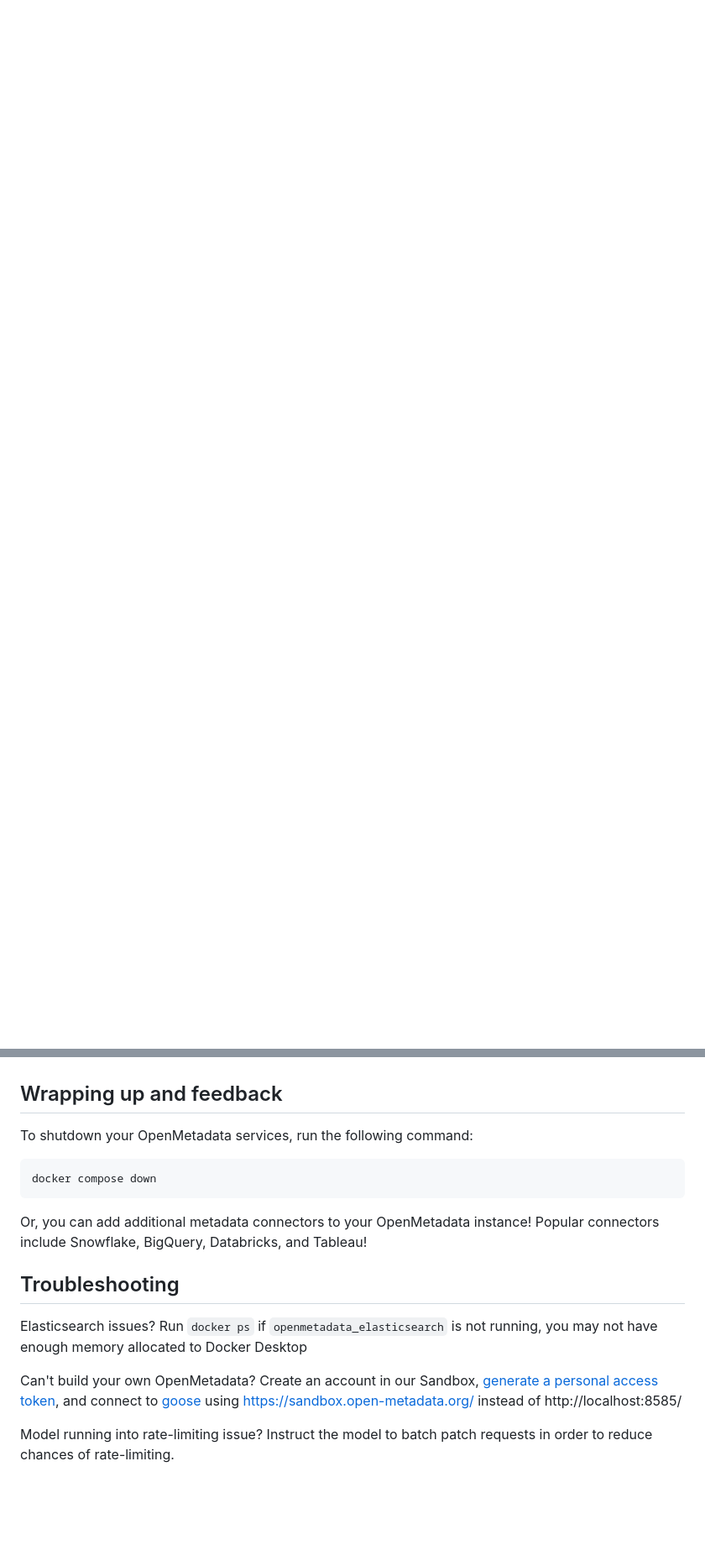
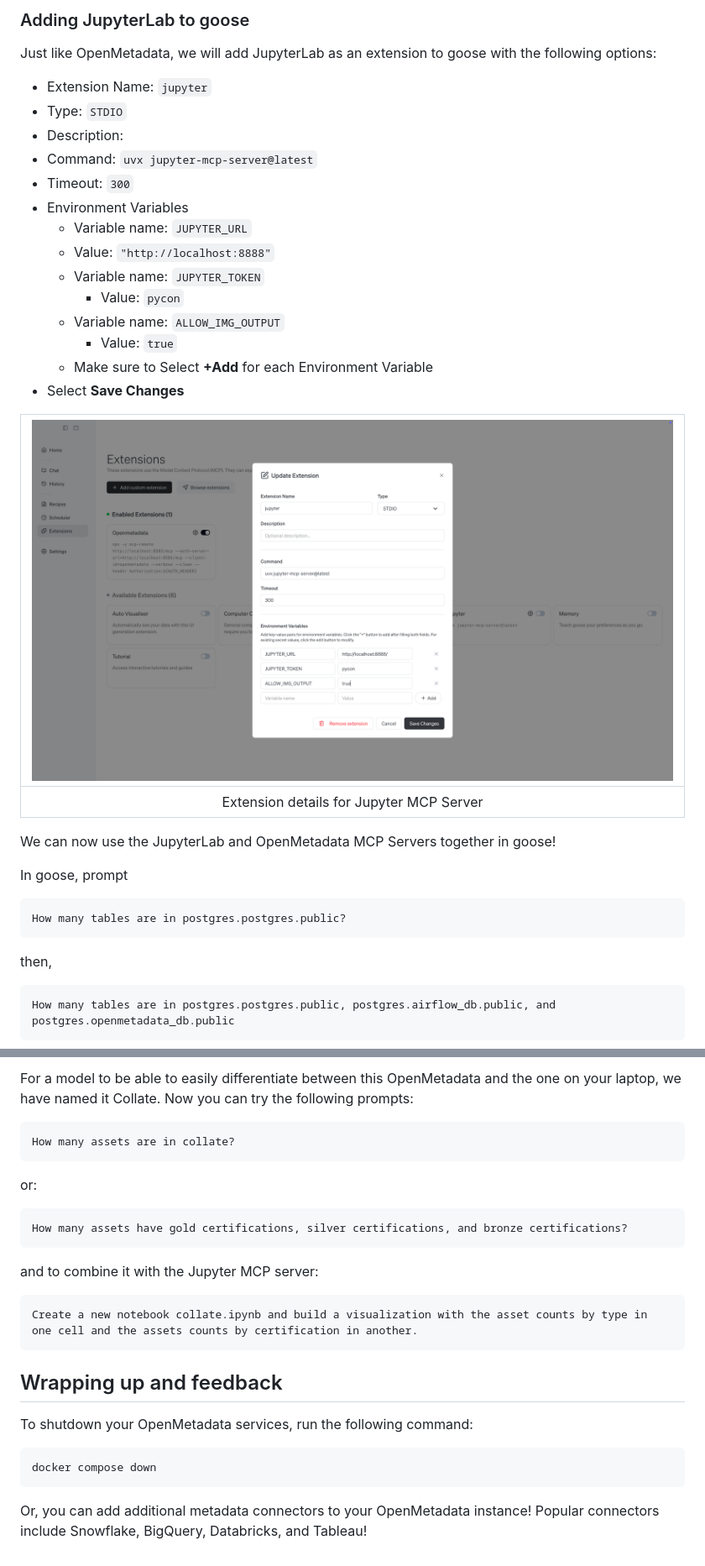
Before and after one commit to open-metadata/openmetadata-demo, a Markdown page: mcp/README.md, 2 parts joined by grey strips. Shown at 84% size. GitHub-like rendering; pictures changed too: mcp/images/jupyter-extension.png (added); blank space fills up the shorter version.

````diff
--- a/mcp/README.md
+++ b/mcp/README.md
@@ -136,0 +137,36 @@ Feel free to experiment with OpenMetadata, OpenMetadata MCP, and goose!
+### Adding JupyterLab to goose
+Just like OpenMetadata, we will add JupyterLab as an extension to goose with the following options:
+
+* Extension Name: `jupyter`
+* Type: `STDIO`
+* Description:
+* Command: `uvx jupyter-mcp-server@latest`
+* Timeout: `300`
+* Environment Variables
+  * Variable name: `JUPYTER_URL`
+   * Value: `"http://localhost:8888"`
+  * Variable name: `JUPYTER_TOKEN`
+    * Value: `pycon`
+  * Variable name: `ALLOW_IMG_OUTPUT`
+    * Value: `true`
+  * Make sure to Select **+Add** for each Environment Variable
+* Select **Save Changes**
+
+| ![jupyter-extension.png](./images/jupyter-extension.png) |
+|:--:|
+| Extension details for Jupyter MCP Server |
+
+We can now use the JupyterLab and OpenMetadata MCP Servers together in goose!
+
+In goose, prompt
+
+```
+How many tables are in postgres.postgres.public?
+```
+
+then,
+
+```
+How many tables are in postgres.postgres.public, postgres.airflow_db.public, and postgres.openmetadata_db.public
+```
+
@@ -137,3 +203,19 @@ Feel free to experiment with OpenMetadata, OpenMetadata MCP, and goose!
+For a model to be able to easily differentiate between this OpenMetadata and the one on your laptop, we have named it Collate. Now you can try the following prompts:
+
+```
+How many assets are in collate?
+```
+
+or:
+
+```
+How many assets have gold certifications, silver certifications, and bronze certifications?
+```
+
+and to combine it with the Jupyter MCP server:
+```
+Create a new notebook collate.ipynb and build a visualization with the asset counts by type in one cell and the assets counts by certification in another.
+```
 
 ## Wrapping up and feedback <a name="end"></a>
 To shutdown your OpenMetadata services, run the following command:
@@ -143,11 +225,3 @@ docker compose down
 ```
 
 Or, you can add additional metadata connectors to your OpenMetadata instance! Popular connectors include Snowflake, BigQuery, Databricks, and Tableau!
-
-## Troubleshooting
-Elasticsearch issues?
-Run `docker ps` if `openmetadata_elasticsearch` is not running, you may not have enough memory allocated to Docker Desktop
-
-Can't build your own OpenMetadata? Create an account in our Sandbox, [generate a personal access token](https://docs.open-metadata.org/latest/how-to-guides/mcp#adding-a-personal-access-token-to-your-mcp-client), and connect to [goose](#setup) using https://sandbox.open-metadata.org/ instead of http://localhost:8585/
-
-Model running into rate-limiting issue? Instruct the model to batch patch requests in order to reduce chances of rate-limiting.
````
Also changed, not shown: other parts of mcp/README.md (+61 -31 lines), mcp/images/collate-extension.png (added), mcp/images/goose-notebook.png (added).
